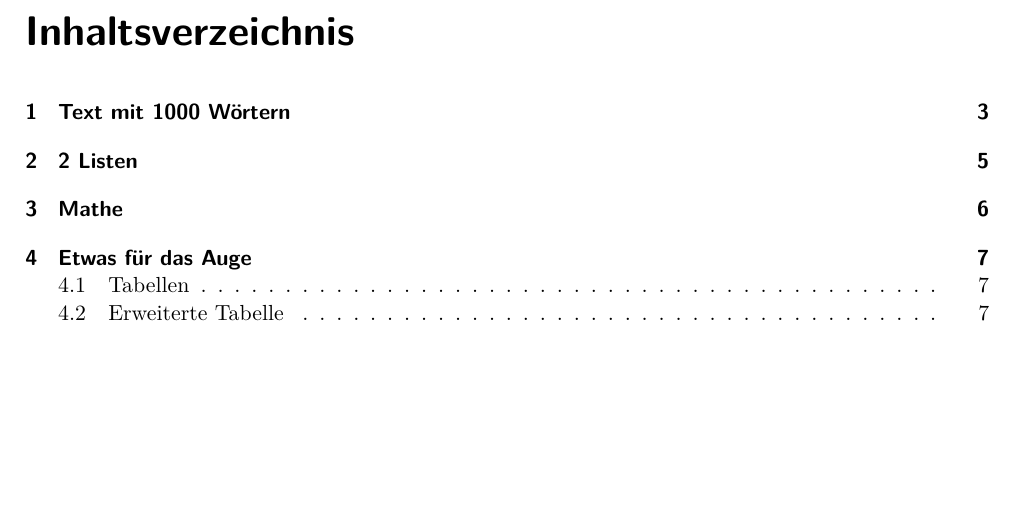
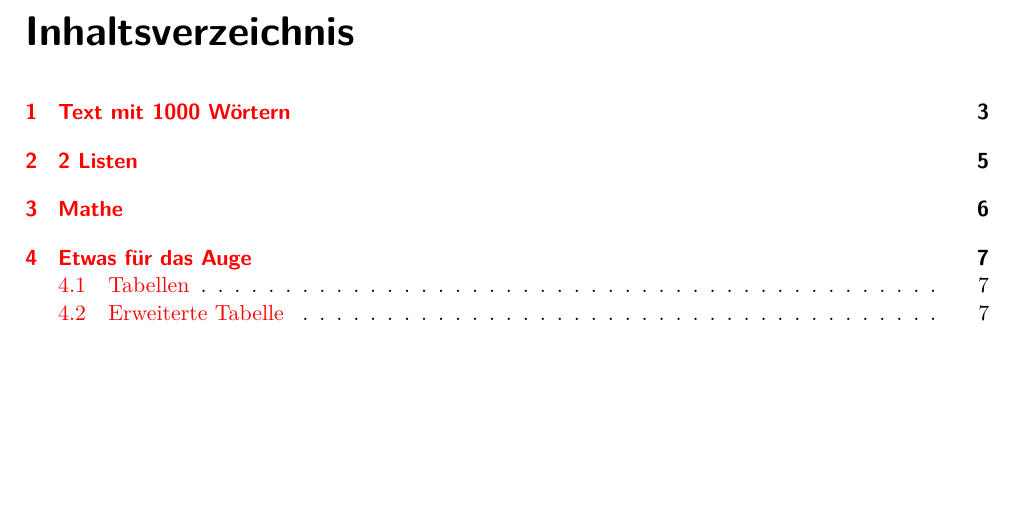
Before and after one commit to jannesbrunner/LaTeX, a LaTeX problem sheet (LaTeX_htw_assignment/AWE_S0553435.tex): part of page 2 of 7, cut so that both start at the same text. Compiled offline with pdfLaTeX.

Commit message:
Activate internal colorful links

```diff
--- a/LaTeX_htw_assignment/AWE_S0553435.tex
+++ b/LaTeX_htw_assignment/AWE_S0553435.tex
@@ -15,6 +15,8 @@
 \usepackage{amsmath}
 \usepackage{amssymb}
 \usepackage{amsfonts}
+% turn on or off:
+\usepackage [colorlinks=true] {hyperref} % colorful internal links
 
 \marginsize{2cm}{2cm}{1cm}{1cm}
 
```
